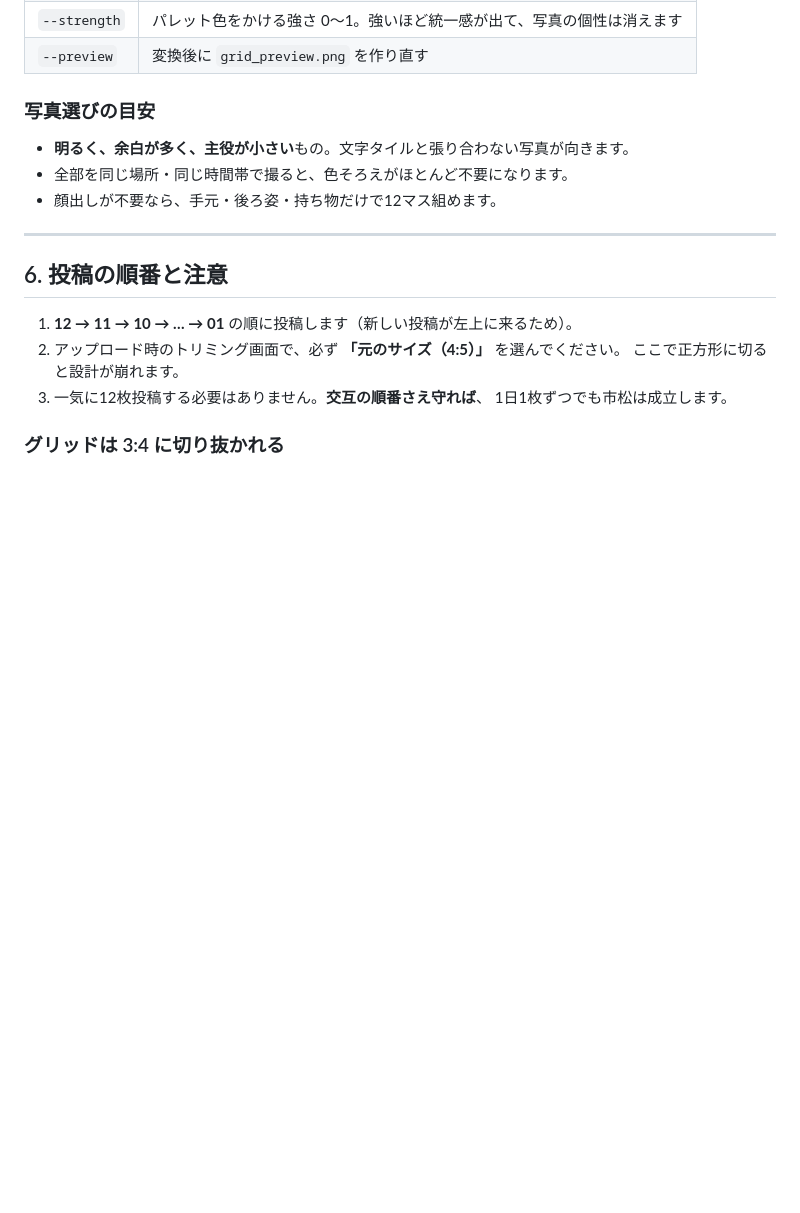
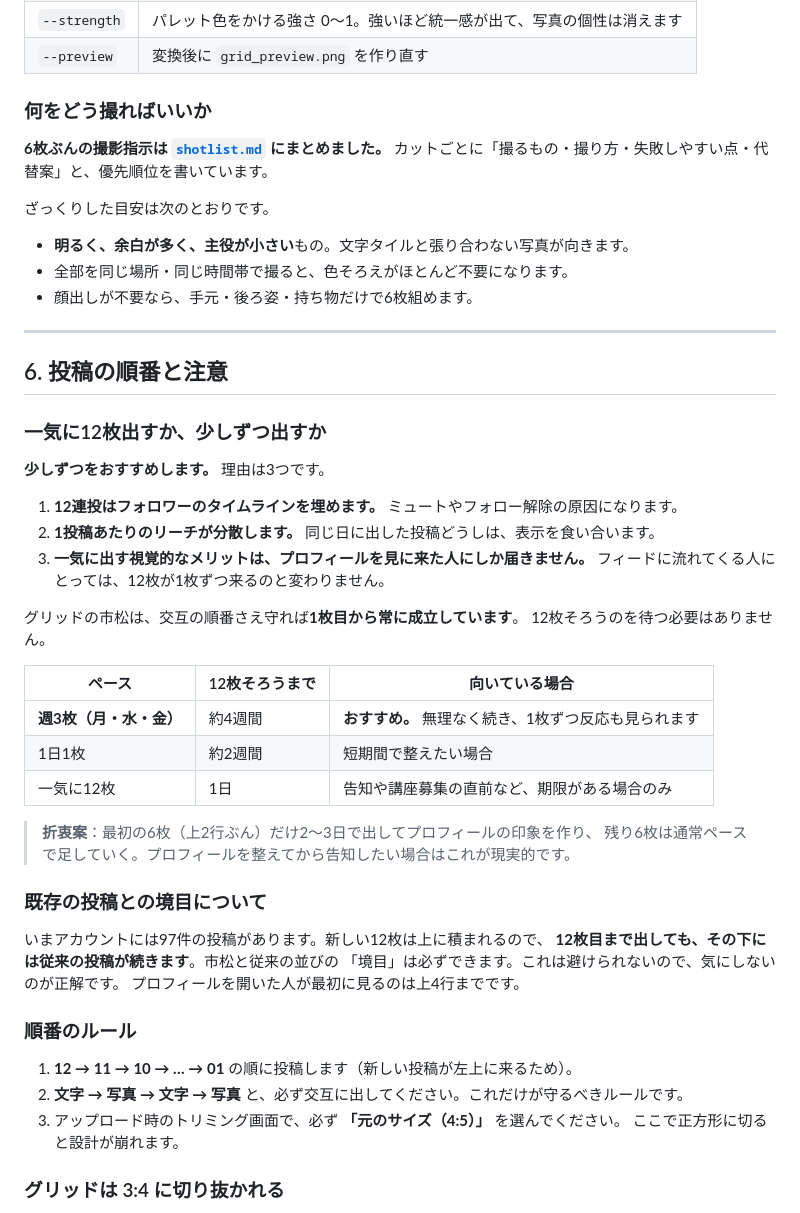
Before and after one commit to akemiblue/RAS, a Markdown page: posts/grid/README.md, the part around the change. Drawn GitHub-style; blank space fills up the shorter version.

```diff
--- a/posts/grid/README.md
+++ b/posts/grid/README.md
@@ -140,21 +140,55 @@ python3 photo_tile.py 風景.jpg meishi 06 --strength 0.22
 | `--strength` | パレット色をかける強さ 0〜1。強いほど統一感が出て、写真の個性は消えます |
 | `--preview` | 変換後に `grid_preview.png` を作り直す |
 
-### 写真選びの目安
+### 何をどう撮ればいいか
+
+**6枚ぶんの撮影指示は [`shotlist.md`](shotlist.md) にまとめました。**
+カットごとに「撮るもの・撮り方・失敗しやすい点・代替案」と、優先順位を書いています。
+
+ざっくりした目安は次のとおりです。
 
 - **明るく、余白が多く、主役が小さい**もの。文字タイルと張り合わない写真が向きます。
 - 全部を同じ場所・同じ時間帯で撮ると、色そろえがほとんど不要になります。
-- 顔出しが不要なら、手元・後ろ姿・持ち物だけで12マス組めます。
+- 顔出しが不要なら、手元・後ろ姿・持ち物だけで6枚組めます。
 
 ---
 
 ## 6. 投稿の順番と注意
 
+### 一気に12枚出すか、少しずつ出すか
+
+**少しずつをおすすめします。** 理由は3つです。
+
+1. **12連投はフォロワーのタイムラインを埋めます。** ミュートやフォロー解除の原因になります。
+2. **1投稿あたりのリーチが分散します。** 同じ日に出した投稿どうしは、表示を食い合います。
+3. **一気に出す視覚的なメリットは、プロフィールを見に来た人にしか届きません。**
+   フィードに流れてくる人にとっては、12枚が1枚ずつ来るのと変わりません。
+
+グリッドの市松は、交互の順番さえ守れば**1枚目から常に成立しています**。
+12枚そろうのを待つ必要はありません。
+
+| ペース | 12枚そろうまで | 向いている場合 |
+| --- | --- | --- |
+| **週3枚（月・水・金）** | 約4週間 | **おすすめ。** 無理なく続き、1枚ずつ反応も見られます |
+| 1日1枚 | 約2週間 | 短期間で整えたい場合 |
+| 一気に12枚 | 1日 | 告知や講座募集の直前など、期限がある場合のみ |
+
+> **折衷案**：最初の6枚（上2行ぶん）だけ2〜3日で出してプロフィールの印象を作り、
+> 残り6枚は通常ペースで足していく。プロフィールを整えてから告知したい場合はこれが現実的です。
+
+### 既存の投稿との境目について
+
+いまアカウントには97件の投稿があります。新しい12枚は上に積まれるので、
+**12枚目まで出しても、その下には従来の投稿が続きます**。市松と従来の並びの
+「境目」は必ずできます。これは避けられないので、気にしないのが正解です。
+プロフィールを開いた人が最初に見るのは上4行までです。
+
+### 順番のルール
+
 1. **12 → 11 → 10 → … → 01** の順に投稿します（新しい投稿が左上に来るため）。
-2. アップロード時のトリミング画面で、必ず **「元のサイズ（4:5）」** を選んでください。
+2. **文字 → 写真 → 文字 → 写真** と、必ず交互に出してください。これだけが守るべきルールです。
+3. アップロード時のトリミング画面で、必ず **「元のサイズ（4:5）」** を選んでください。
    ここで正方形に切ると設計が崩れます。
-3. 一気に12枚投稿する必要はありません。**交互の順番さえ守れば**、
-   1日1枚ずつでも市松は成立します。
 
 ### グリッドは 3:4 に切り抜かれる
 
```
Also changed, not shown: posts/grid/shotlist.md (added, +136 -0 lines).
